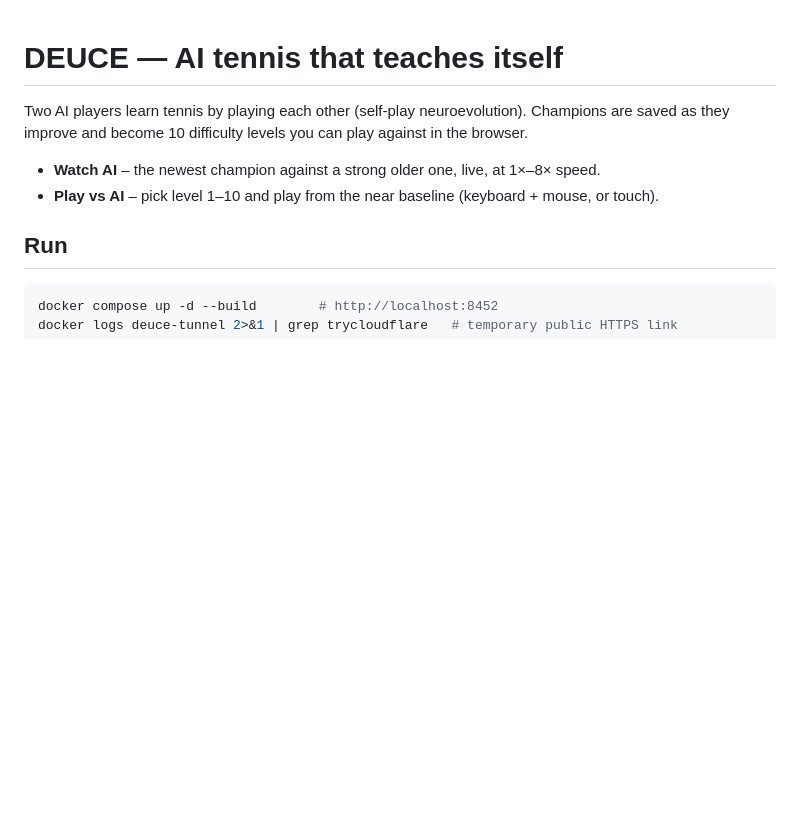
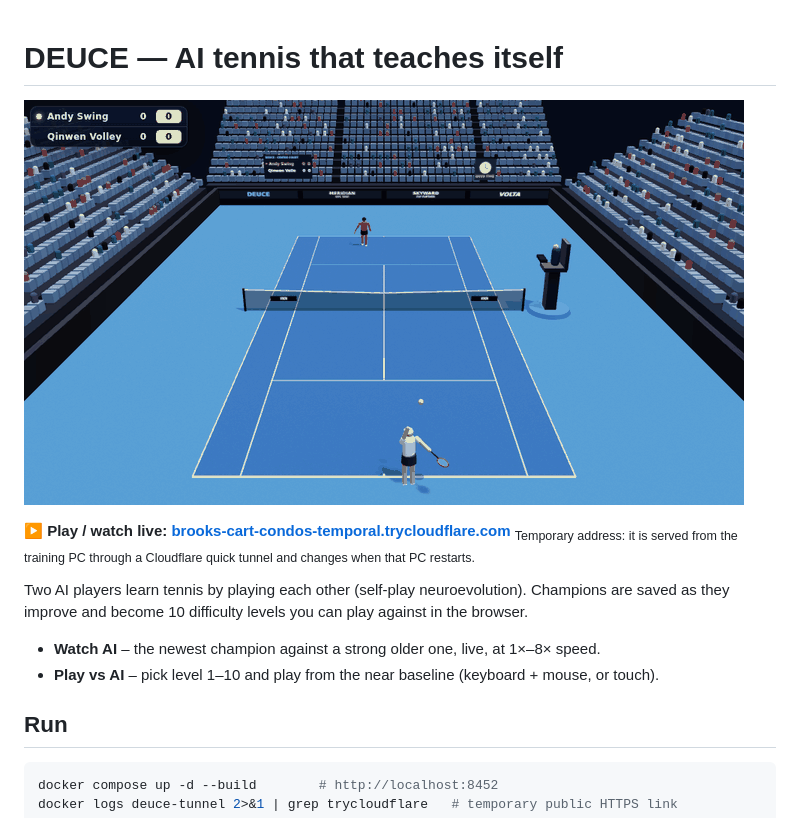
Before and after one commit to 007games/deuce-ai-tennis, a Markdown page: README.md, the part around the change. GitHub-like rendering; pictures changed too: docs/deuce.gif (added); blank space fills up the shorter version.

```diff
--- a/README.md
+++ b/README.md
@@ -1,4 +1,9 @@
 # DEUCE — AI tennis that teaches itself
+
+![Two self-taught AI players rallying on centre court](docs/deuce.gif)
+
+**▶ Play / watch live: [brooks-cart-condos-temporal.trycloudflare.com](https://brooks-cart-condos-temporal.trycloudflare.com)**
+<sub>Temporary address: it is served from the training PC through a Cloudflare quick tunnel and changes when that PC restarts.</sub>
 
 Two AI players learn tennis by playing each other (self-play neuroevolution). Champions are saved
 as they improve and become 10 difficulty levels you can play against in the browser.
```
Also changed, not shown: docs/screenshot.jpg (added), 4 other files.
